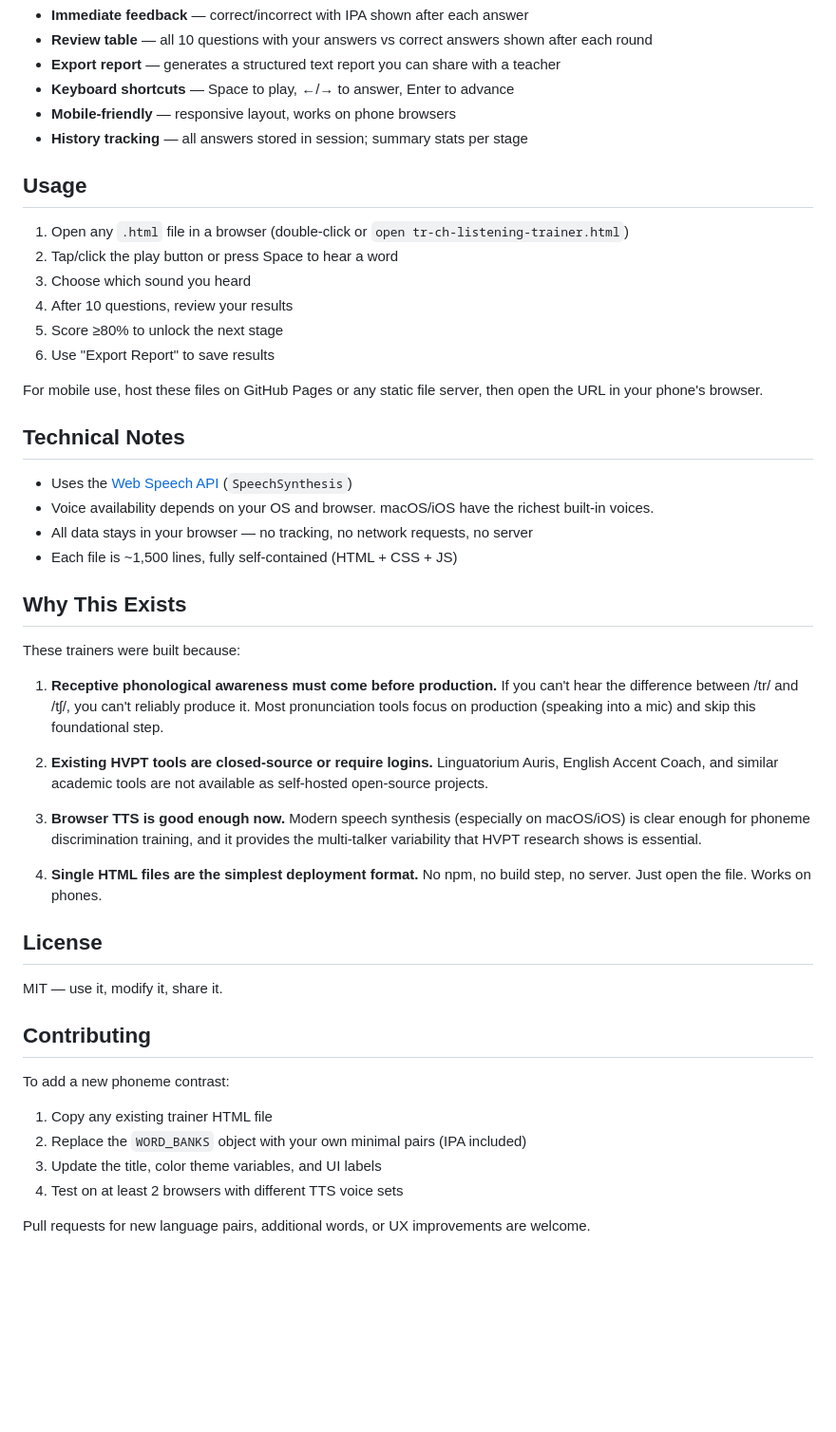
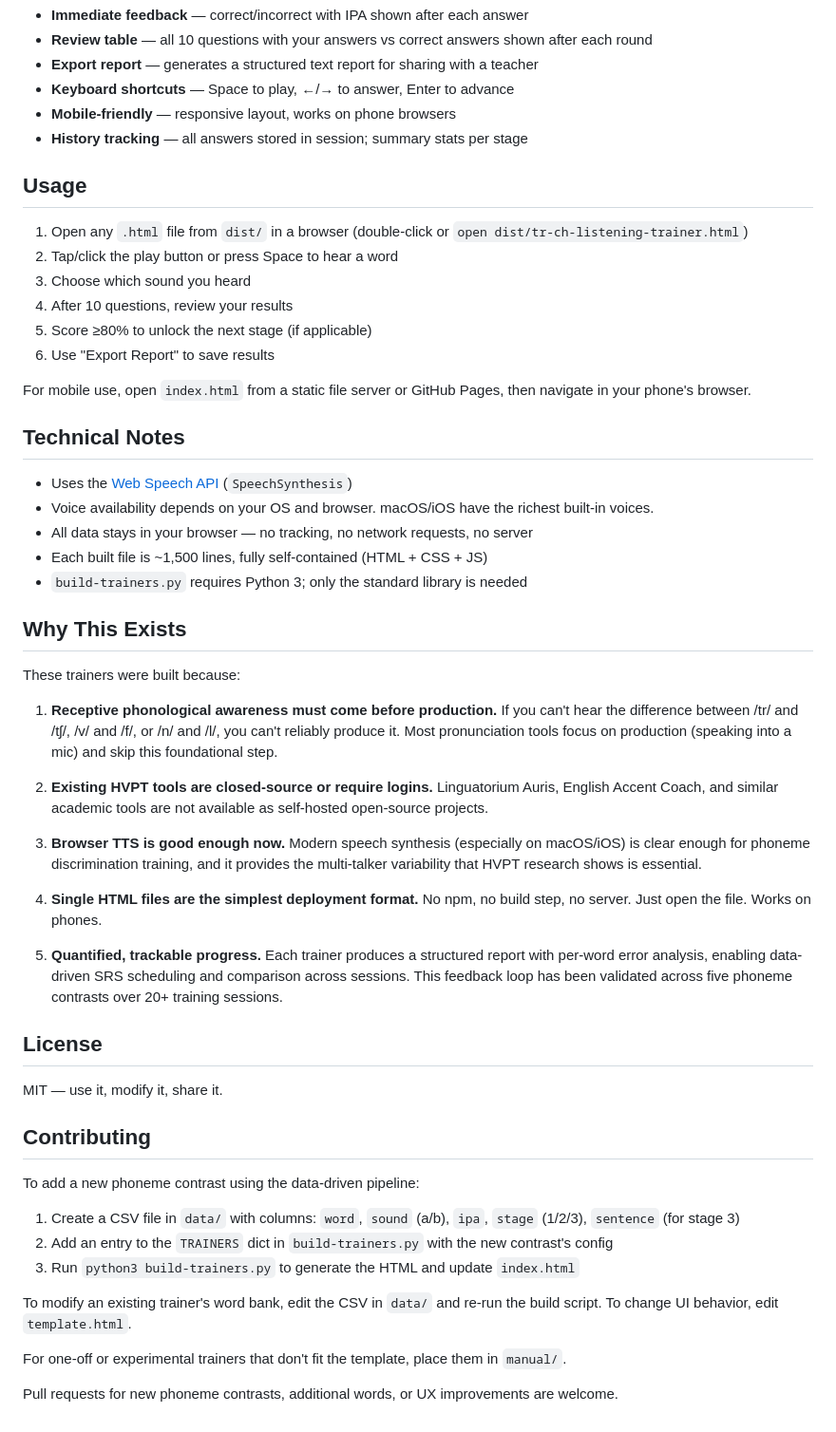
Before and after one commit to hkftwe/listening-trainers, a Markdown page: README.md, the part around one of its changes. Shown at 95% size. Drawn GitHub-style; blank space fills up the shorter version.

```diff
--- a/README.md
+++ b/README.md
@@ -34,33 +66,34 @@ Each round is 10 questions. Voices rotate randomly across TTS engines available
 - **Immediate feedback** — correct/incorrect with IPA shown after each answer
 - **Review table** — all 10 questions with your answers vs correct answers shown after each round
-- **Export report** — generates a structured text report you can share with a teacher
+- **Export report** — generates a structured text report for sharing with a teacher
 - **Keyboard shortcuts** — Space to play, ←/→ to answer, Enter to advance
 - **Mobile-friendly** — responsive layout, works on phone browsers
 - **History tracking** — all answers stored in session; summary stats per stage
 
 ## Usage
 
-1. Open any `.html` file in a browser (double-click or `open tr-ch-listening-trainer.html`)
+1. Open any `.html` file from `dist/` in a browser (double-click or `open dist/tr-ch-listening-trainer.html`)
 2. Tap/click the play button or press Space to hear a word
 3. Choose which sound you heard
 4. After 10 questions, review your results
-5. Score ≥80% to unlock the next stage
+5. Score ≥80% to unlock the next stage (if applicable)
 6. Use "Export Report" to save results
 
-For mobile use, host these files on GitHub Pages or any static file server, then open the URL in your phone's browser.
+For mobile use, open `index.html` from a static file server or GitHub Pages, then navigate in your phone's browser.
 
 ## Technical Notes
 
 - Uses the [Web Speech API](https://developer.mozilla.org/en-US/docs/Web/API/Web_Speech_API) (`SpeechSynthesis`)
 - Voice availability depends on your OS and browser. macOS/iOS have the richest built-in voices.
 - All data stays in your browser — no tracking, no network requests, no server
-- Each file is ~1,500 lines, fully self-contained (HTML + CSS + JS)
+- Each built file is ~1,500 lines, fully self-contained (HTML + CSS + JS)
+- `build-trainers.py` requires Python 3; only the standard library is needed
 
 ## Why This Exists
 
 These trainers were built because:
 
-1. **Receptive phonological awareness must come before production.** If you can't hear the difference between /tr/ and /tʃ/, you can't reliably produce it. Most pronunciation tools focus on production (speaking into a mic) and skip this foundational step.
+1. **Receptive phonological awareness must come before production.** If you can't hear the difference between /tr/ and /tʃ/, /v/ and /f/, or /n/ and /l/, you can't reliably produce it. Most pronunciation tools focus on production (speaking into a mic) and skip this foundational step.
 
 2. **Existing HVPT tools are closed-source or require logins.** Linguatorium Auris, English Accent Coach, and similar academic tools are not available as self-hosted open-source projects.
 
@@ -68,17 +101,22 @@ These trainers were built because:
 
 4. **Single HTML files are the simplest deployment format.** No npm, no build step, no server. Just open the file. Works on phones.
 
+5. **Quantified, trackable progress.** Each trainer produces a structured report with per-word error analysis, enabling data-driven SRS scheduling and comparison across sessions. This feedback loop has been validated across five phoneme contrasts over 20+ training sessions.
+
 ## License
 
 MIT — use it, modify it, share it.
 
 ## Contributing
 
-To add a new phoneme contrast:
+To add a new phoneme contrast using the data-driven pipeline:
 
-1. Copy any existing trainer HTML file
-2. Replace the `WORD_BANKS` object with your own minimal pairs (IPA included)
-3. Update the title, color theme variables, and UI labels
-4. Test on at least 2 browsers with different TTS voice sets
+1. Create a CSV file in `data/` with columns: `word`, `sound` (a/b), `ipa`, `stage` (1/2/3), `sentence` (for stage 3)
+2. Add an entry to the `TRAINERS` dict in `build-trainers.py` with the new contrast's config
+3. Run `python3 build-trainers.py` to generate the HTML and update `index.html`
 
-Pull requests for new language pairs, additional words, or UX improvements are welcome.
+To modify an existing trainer's word bank, edit the CSV in `data/` and re-run the build script. To change UI behavior, edit `template.html`.
+
+For one-off or experimental trainers that don't fit the template, place them in `manual/`.
+
+Pull requests for new phoneme contrasts, additional words, or UX improvements are welcome.
```
Also changed, not shown: other parts of README.md (+46 -14 lines).
